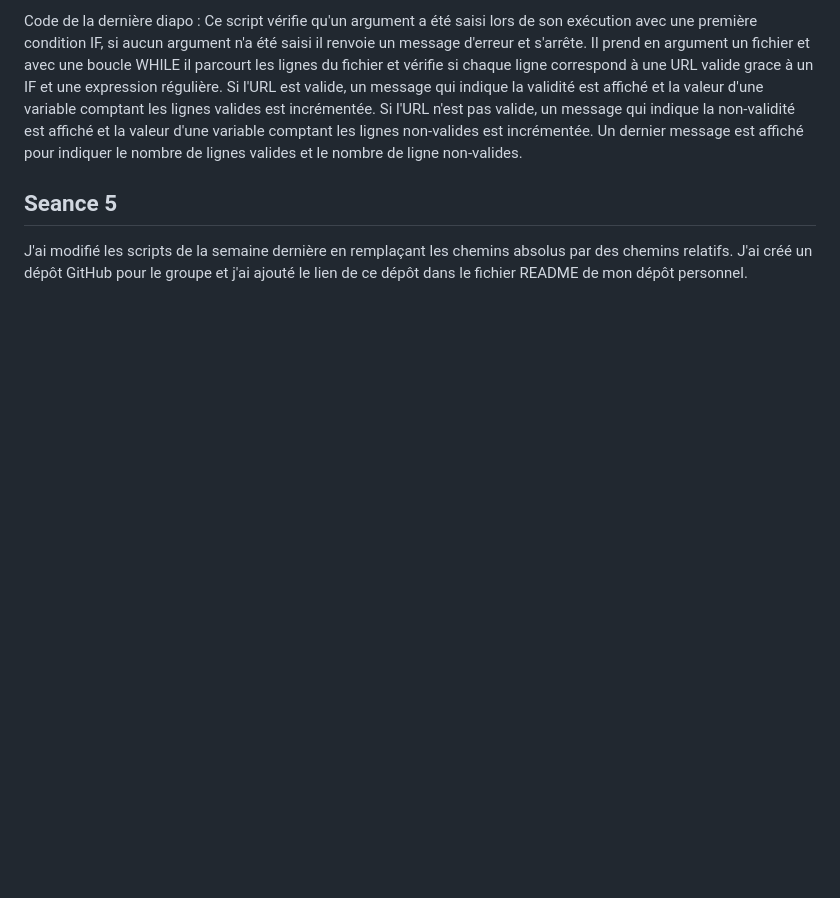
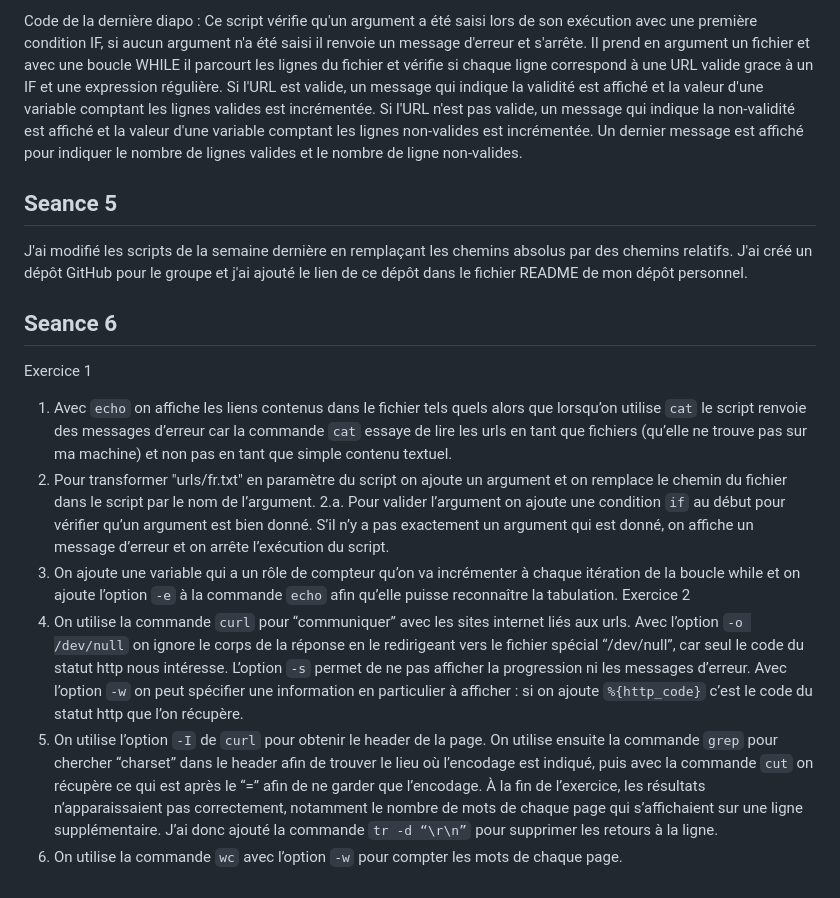
Before and after one commit to catalin1402/PPE1-2024, a Markdown page: journal.md, the part around the change. GitHub-like rendering; blank space fills up the shorter version.

Commit message:
Modification du journal

```diff
--- a/journal.md
+++ b/journal.md
@@ -25,3 +25,13 @@ Il prend en argument un fichier et avec une boucle WHILE il parcourt les lignes
 Un dernier message est affiché pour indiquer le nombre de lignes valides et le nombre de ligne non-valides.
 ## Seance 5
 J'ai modifié les scripts de la semaine dernière en remplaçant les chemins absolus par des chemins relatifs. J'ai créé un dépôt GitHub pour le groupe et j'ai ajouté le lien de ce dépôt dans le fichier README de mon dépôt personnel.
+## Seance 6
+Exercice 1
+1. Avec `echo` on affiche les liens contenus dans le fichier tels quels alors que lorsqu’on utilise `cat` le script renvoie des messages d’erreur car la commande `cat` essaye de lire les urls en tant que fichiers (qu’elle ne trouve pas sur ma machine) et non pas en tant que simple contenu textuel.
+2. Pour transformer "urls/fr.txt" en paramètre du script on ajoute un argument et on remplace le chemin du fichier dans le script par le nom de l’argument.
+2.a. Pour valider l’argument on ajoute une condition `if` au début pour vérifier qu’un argument est bien donné. S’il n’y a pas exactement un argument qui est donné, on affiche un message d’erreur et on arrête l’exécution du script.
+3. On ajoute une variable qui a un rôle de compteur qu’on va incrémenter à chaque itération de la boucle while et on ajoute l’option `-e` à la commande `echo` afin qu’elle puisse reconnaître la tabulation.
+Exercice 2
+1. On utilise la commande `curl` pour “communiquer” avec les sites internet liés aux urls. Avec l’option `-o /dev/null` on ignore le corps de la réponse en le redirigeant vers le fichier spécial “/dev/null”, car seul le code du statut http nous intéresse. L’option `-s` permet de ne pas afficher la progression ni les messages d’erreur. Avec l’option `-w` on peut spécifier une information en particulier à afficher : si on ajoute `%{http_code}` c’est le code du statut http que l’on récupère.
+2. On utilise l’option `-I` de `curl` pour obtenir le header de la page. On utilise ensuite la commande `grep` pour chercher “charset” dans le header afin de trouver le lieu où l’encodage est indiqué, puis avec la commande `cut` on récupère ce qui est après le “=” afin de ne garder que l’encodage. À la fin de l’exercice, les résultats n’apparaissaient pas correctement, notamment le nombre de mots de chaque page qui s’affichaient sur une ligne supplémentaire. J’ai donc ajouté la commande `tr -d “\r\n”` pour supprimer les retours à la ligne.
+3. On utilise la commande `wc` avec l’option `-w` pour compter les mots de chaque page.
```
